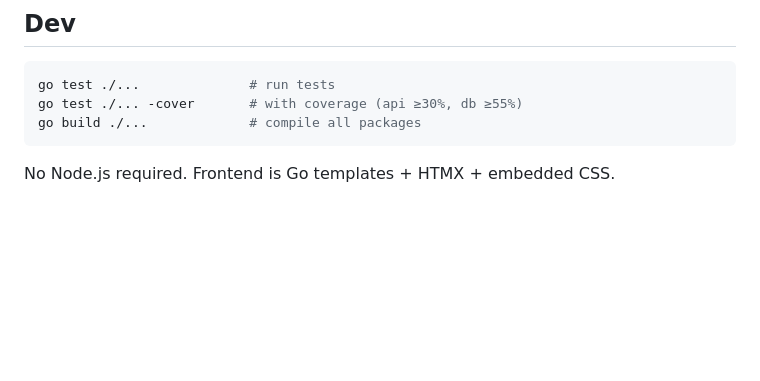
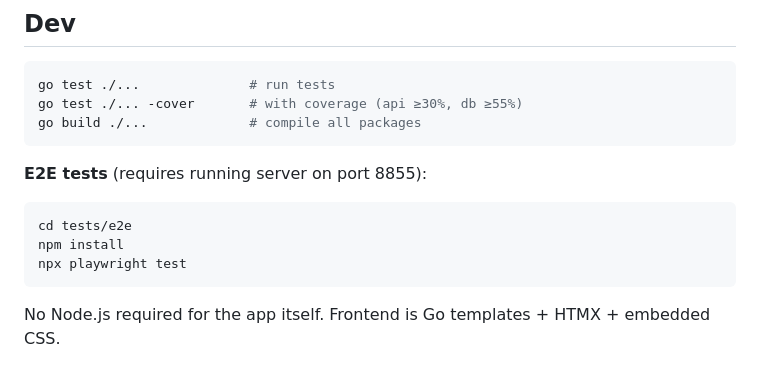
Before and after one commit to zk35-de/homeport, a Markdown page: README.md, the part around one of its changes. Rendered like a GitHub page; blank space fills up the shorter version.

````diff
--- a/README.md
+++ b/README.md
@@ -248,4 +262,12 @@ go test ./... -cover       # with coverage (api ≥30%, db ≥55%)
 go build ./...             # compile all packages
 ```
 
-No Node.js required. Frontend is Go templates + HTMX + embedded CSS.
+**E2E tests** (requires running server on port 8855):
+
+```bash
+cd tests/e2e
+npm install
+npx playwright test
+```
+
+No Node.js required for the app itself. Frontend is Go templates + HTMX + embedded CSS.
````
Also changed, not shown: other parts of README.md (+14 -0 lines), docs/screenshots/dashboard-dark.png (added), docs/screenshots/dashboard-light.png (added), docs/screenshots/manage.png (added), docs/screenshots/mobile.png (added), docs/screenshots/search-spotlight.png (added), 8 other files.
